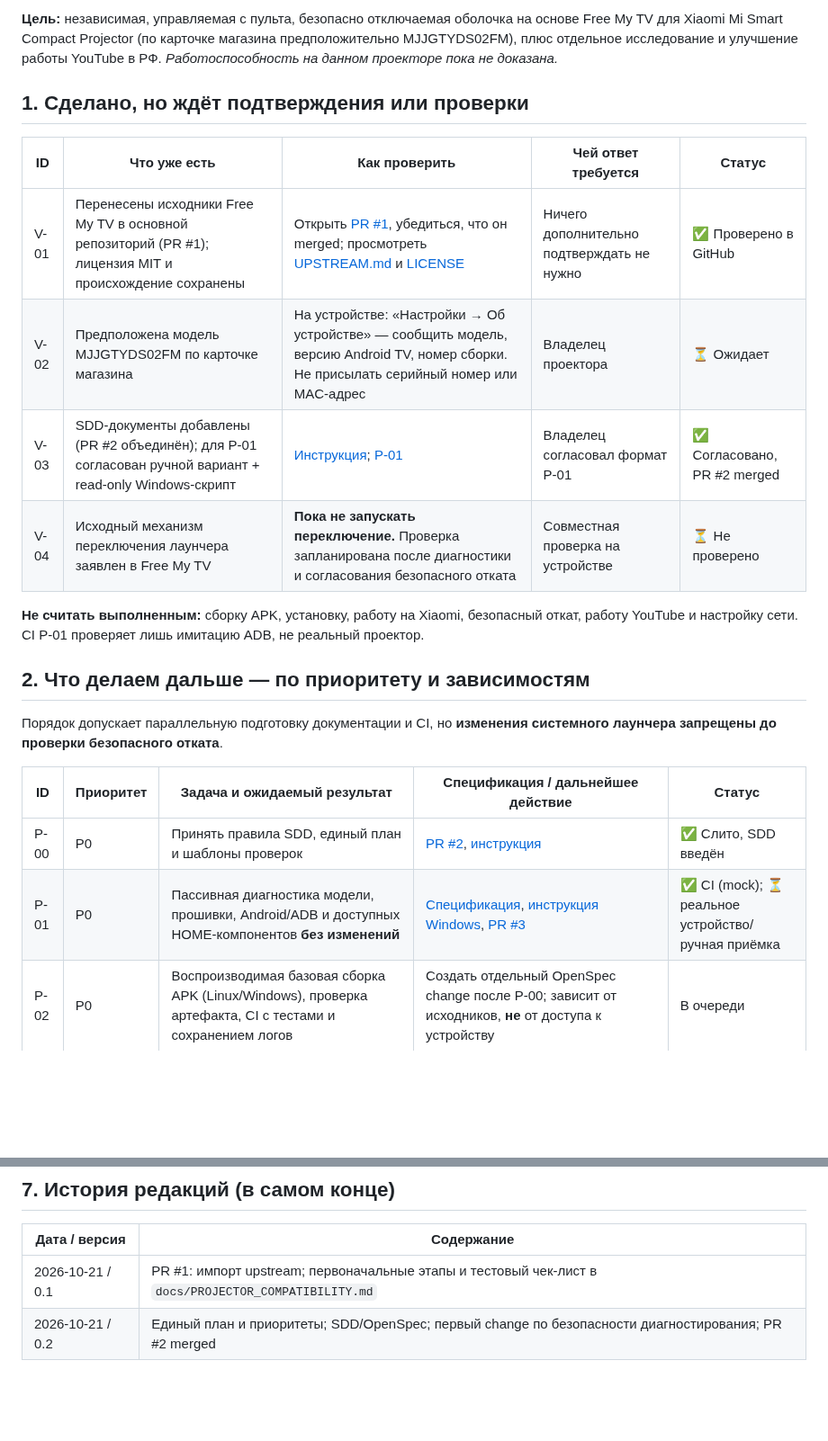
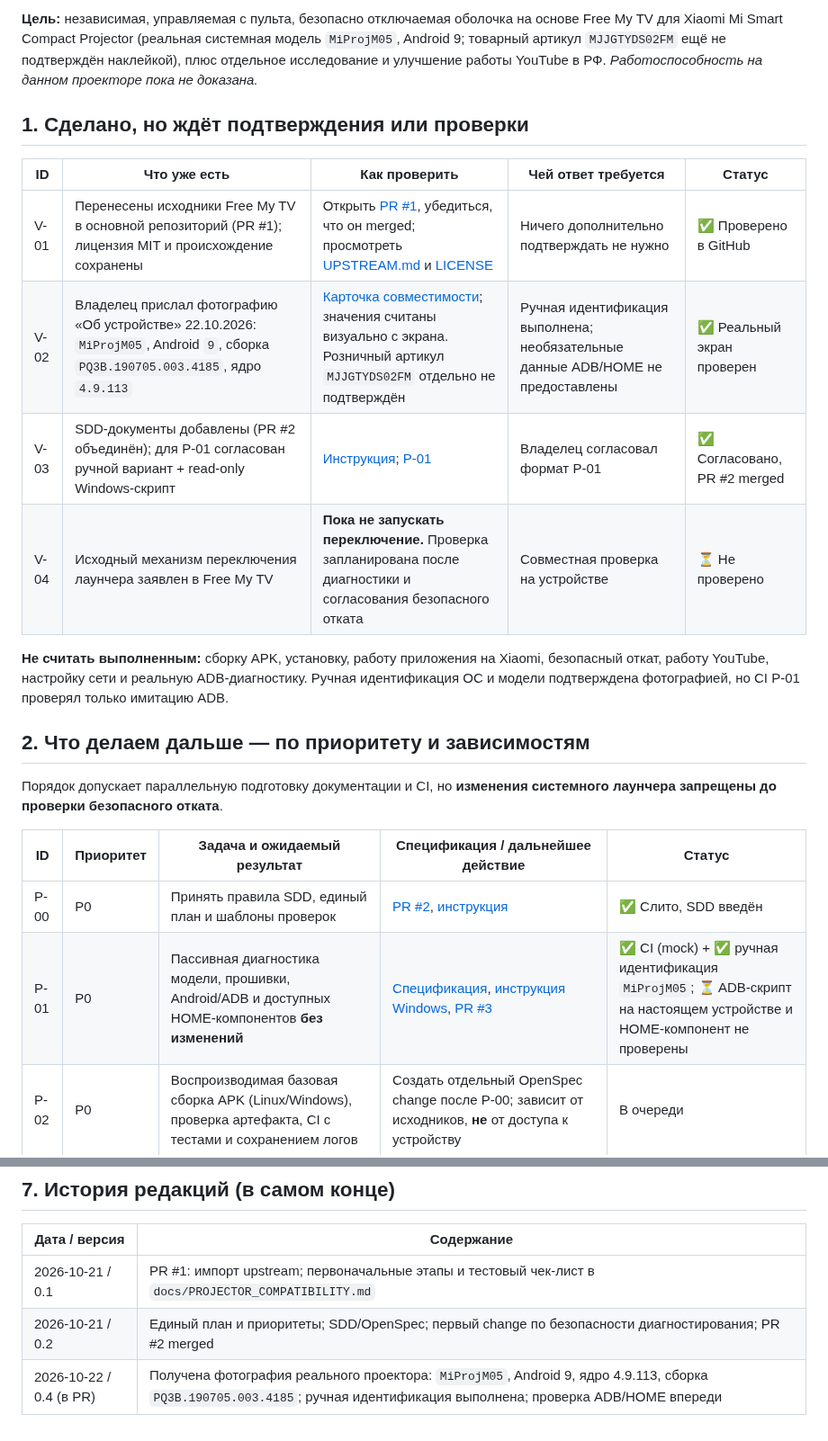
Before and after one commit to panasenkof/FreeMyProjector, a Markdown page: PLAN.md, 2 parts joined by grey strips. Shown at 90% size. Drawn GitHub-style; blank space fills up the shorter version.

Commit message:
Record Xiaomi MiProjM05 Android 9 and actual build in canonical roadmap

```diff
--- a/PLAN.md
+++ b/PLAN.md
@@ -4,16 +4,16 @@
 
-**Цель:** независимая, управляемая с пульта, безопасно отключаемая оболочка на основе Free My TV для Xiaomi Mi Smart Compact Projector (по карточке магазина предположительно MJJGTYDS02FM), плюс отдельное исследование и улучшение работы YouTube в РФ. *Работоспособность на данном проекторе пока не доказана.*
+**Цель:** независимая, управляемая с пульта, безопасно отключаемая оболочка на основе Free My TV для Xiaomi Mi Smart Compact Projector (реальная системная модель `MiProjM05`, Android 9; товарный артикул `MJJGTYDS02FM` ещё не подтверждён наклейкой), плюс отдельное исследование и улучшение работы YouTube в РФ. *Работоспособность на данном проекторе пока не доказана.*
 
 ## 1. Сделано, но ждёт подтверждения или проверки
 
 | ID | Что уже есть | Как проверить | Чей ответ требуется | Статус |
 |---|---|---|---|---|
 | V-01 | Перенесены исходники Free My TV в основной репозиторий (PR #1); лицензия MIT и происхождение сохранены | Открыть [PR #1](https://github.com/panasenkof/FreeMyProjector/pull/1), убедиться, что он merged; просмотреть [UPSTREAM.md](UPSTREAM.md) и [LICENSE](LICENSE) | Ничего дополнительно подтверждать не нужно | ✅ Проверено в GitHub |
-| V-02 | Предположена модель MJJGTYDS02FM по карточке магазина | На устройстве: «Настройки → Об устройстве» — сообщить модель, версию Android TV, номер сборки. Не присылать серийный номер или MAC-адрес | Владелец проектора | ⏳ Ожидает |
+| V-02 | Владелец прислал фотографию «Об устройстве» 22.10.2026: `MiProjM05`, Android `9`, сборка `PQ3B.190705.003.4185`, ядро `4.9.113` | [Карточка совместимости](docs/PROJECTOR_COMPATIBILITY.md); значения считаны визуально с экрана. Розничный артикул `MJJGTYDS02FM` отдельно не подтверждён | Ручная идентификация выполнена; необязательные данные ADB/HOME не предоставлены | ✅ Реальный экран проверен |
 | V-03 | SDD-документы добавлены (PR #2 объединён); для P-01 согласован ручной вариант + read-only Windows-скрипт | [Инструкция](docs/SDD_GUIDE.md); [P-01](openspec/changes/device-compatibility-audit/proposal.md) | Владелец согласовал формат P-01 | ✅ Согласовано, PR #2 merged |
 | V-04 | Исходный механизм переключения лаунчера заявлен в Free My TV | **Пока не запускать переключение.** Проверка запланирована после диагностики и согласования безопасного отката | Совместная проверка на устройстве | ⏳ Не проверено |
 
-**Не считать выполненным:** сборку APK, установку, работу на Xiaomi, безопасный откат, работу YouTube и настройку сети. CI P-01 проверяет лишь имитацию ADB, не реальный проектор.
+**Не считать выполненным:** сборку APK, установку, работу приложения на Xiaomi, безопасный откат, работу YouTube, настройку сети и реальную ADB-диагностику. Ручная идентификация ОС и модели подтверждена фотографией, но CI P-01 проверял только имитацию ADB.
 
 ## 2. Что делаем дальше — по приоритету и зависимостям
 
@@ -22,7 +22,7 @@
 | ID | Приоритет | Задача и ожидаемый результат | Спецификация / дальнейшее действие | Статус |
 |---|---|---|---|---|
 | P-00 | P0 | Принять правила SDD, единый план и шаблоны проверок | [PR #2](https://github.com/panasenkof/FreeMyProjector/pull/2), [инструкция](docs/SDD_GUIDE.md) | ✅ Слито, SDD введён |
-| P-01 | P0 | Пассивная диагностика модели, прошивки, Android/ADB и доступных HOME-компонентов **без изменений** | [Спецификация](openspec/changes/device-compatibility-audit/proposal.md), [инструкция Windows](docs/DEVICE_DIAGNOSTICS_WINDOWS.md), [PR #3](https://github.com/panasenkof/FreeMyProjector/pull/3) | ✅ CI (mock); ⏳ реальное устройство/ручная приёмка |
+| P-01 | P0 | Пассивная диагностика модели, прошивки, Android/ADB и доступных HOME-компонентов **без изменений** | [Спецификация](openspec/changes/device-compatibility-audit/proposal.md), [инструкция Windows](docs/DEVICE_DIAGNOSTICS_WINDOWS.md), [PR #3](https://github.com/panasenkof/FreeMyProjector/pull/3) | ✅ CI (mock) + ✅ ручная идентификация `MiProjM05`; ⏳ ADB-скрипт на настоящем устройстве и HOME-компонент не проверены |
 | P-02 | P0 | Воспроизводимая базовая сборка APK (Linux/Windows), проверка артефакта, CI с тестами и сохранением логов | Создать отдельный OpenSpec change после P-00; зависит от исходников, **не** от доступа к устройству | В очереди |
 | P-03 | P0 | Собственный package ID, имя FreeMyProjector, управляемая подпись APK, безопасная миграция обновлений | Отдельный change; проверить текущее `io.freemytv` и `freemytv.keystore`, не заливать секреты | В очереди |
 | P-04 | P0 | Аудит безопасности переключения HOME: восстановление штатного Xiaomi Launcher, аварийный выход и откат по ADB | Отдельный change; зависит от P-01; **до** любых системных переключений | В очереди |
@@ -88,4 +88,5 @@
 | Дата / версия | Содержание |
 |---|---|
 | 2026-10-21 / 0.1 | PR #1: импорт upstream; первоначальные этапы и тестовый чек-лист в `docs/PROJECTOR_COMPATIBILITY.md` |
-| 2026-10-21 / 0.2 | Единый план и приоритеты; SDD/OpenSpec; первый change по безопасности диагностирования; PR #2 merged |\n| 2026-10-21 / 0.3 (в PR) | P-01 согласован: диагностика через меню + только читающий PowerShell/ADB; тесты CI; реальное устройство ещё не проверено |
+| 2026-10-21 / 0.2 | Единый план и приоритеты; SDD/OpenSpec; первый change по безопасности диагностирования; PR #2 merged |\n| 2026-10-21 / 0.3 | P-01: PowerShell read-only + ручная инструкция, тесты CI; PR #3 merged |
+| 2026-10-22 / 0.4 (в PR) | Получена фотография реального проектора: `MiProjM05`, Android 9, ядро 4.9.113, сборка `PQ3B.190705.003.4185`; ручная идентификация выполнена; проверка ADB/HOME впереди |
```
Also changed, not shown: other parts of PLAN.md (+1 -1 lines).
